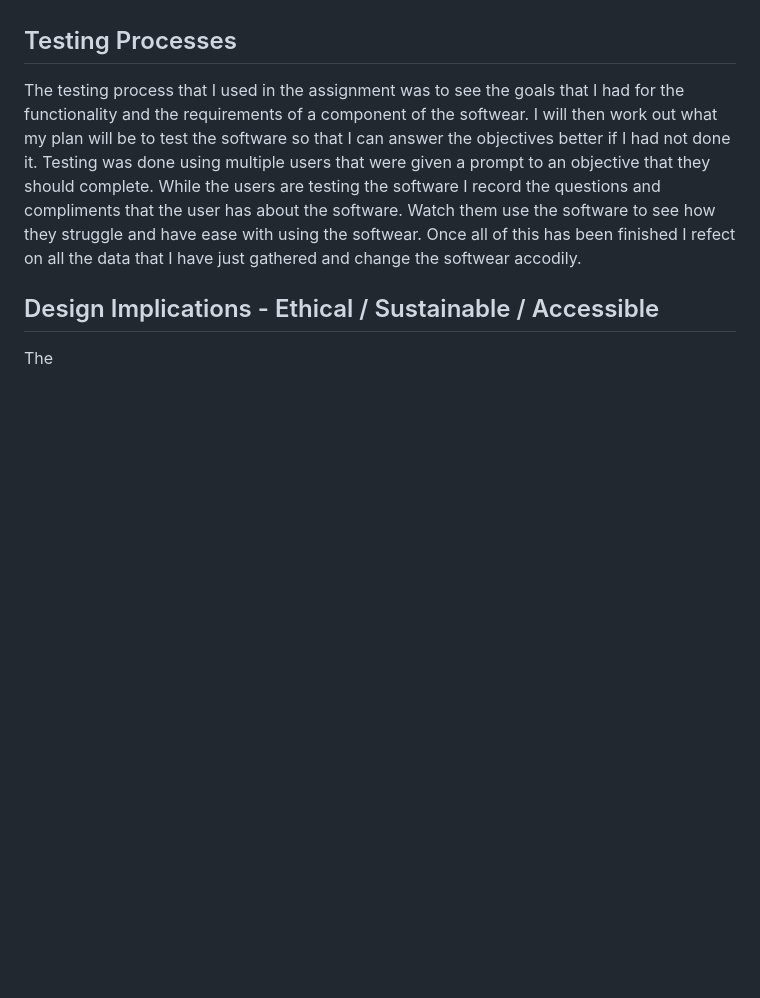
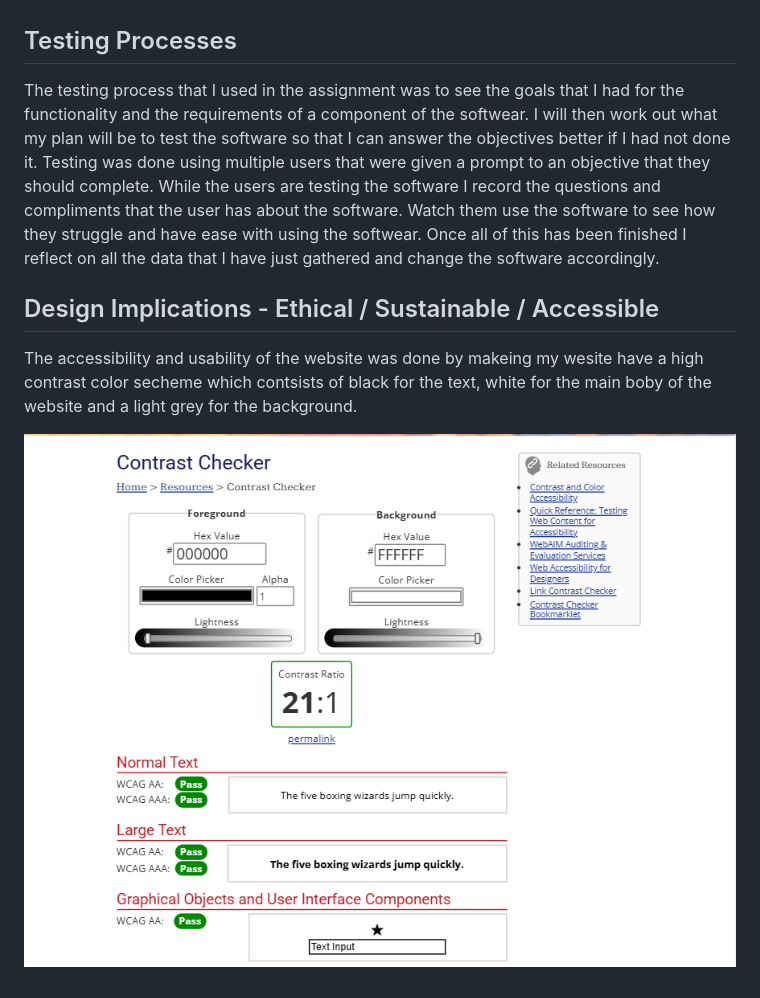
Before and after one commit to Random-Devil-with-internet/Year-12-3-Assignment, a Markdown page: Evidence Guide.md, the part around the change. Rendered like a GitHub page; blank space fills up the shorter version.

```diff
--- a/Evidence Guide.md
+++ b/Evidence Guide.md
@@ -57,8 +57,10 @@ To not allow users to send the incorrect file type or malware into the applicati
 
 ## Testing Processes
 
-The testing process that I used in the assignment was to see the goals that I had for the functionality and the requirements of a component of the softwear. I will then work out what my plan will be to test the software so that I can answer the objectives better if I had not done it. Testing was done using multiple users that were given a prompt to an objective that they should complete. While the users are testing the software I record the questions and compliments that the user has about the software. Watch them use the software to see how they struggle and have ease with using the softwear. Once all of this has been finished I refect on all the data that I have just gathered and change the softwear accodily.
+The testing process that I used in the assignment was to see the goals that I had for the functionality and the requirements of a component of the softwear. I will then work out what my plan will be to test the software so that I can answer the objectives better if I had not done it. Testing was done using multiple users that were given a prompt to an objective that they should complete. While the users are testing the software I record the questions and compliments that the user has about the software. Watch them use the software to see how they struggle and have ease with using the softwear. Once all of this has been finished I reflect on all the data that I have just gathered and change the software accordingly.
 
 ## Design Implications - Ethical / Sustainable / Accessible
 
-The
+The accessibility and usability of the website was done by makeing my wesite have a high contrast color secheme which contsists of black for the text, white for the main boby of the website and a light grey for the background.
+
+![Html Contrast checker](https://github.com/Random-Devil-with-internet/Year-12-3-Assignment/blob/main/Contrast%20checker.png)
```
